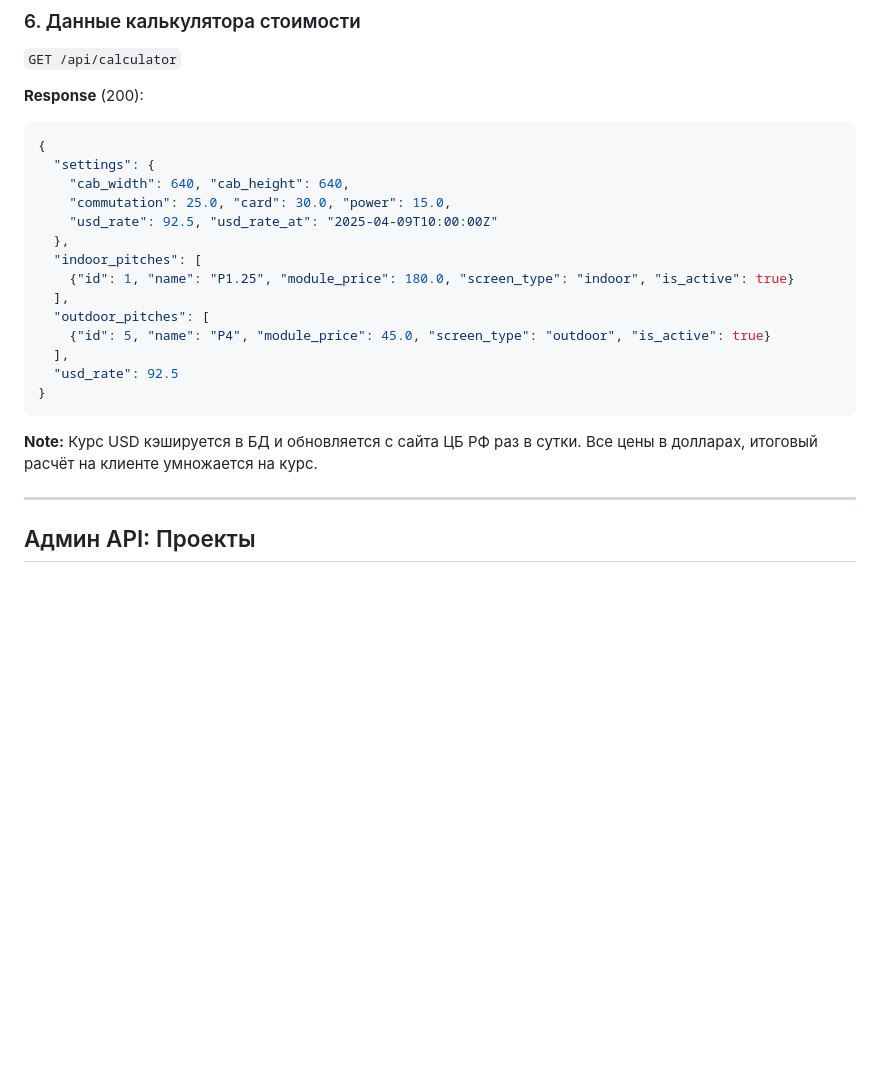
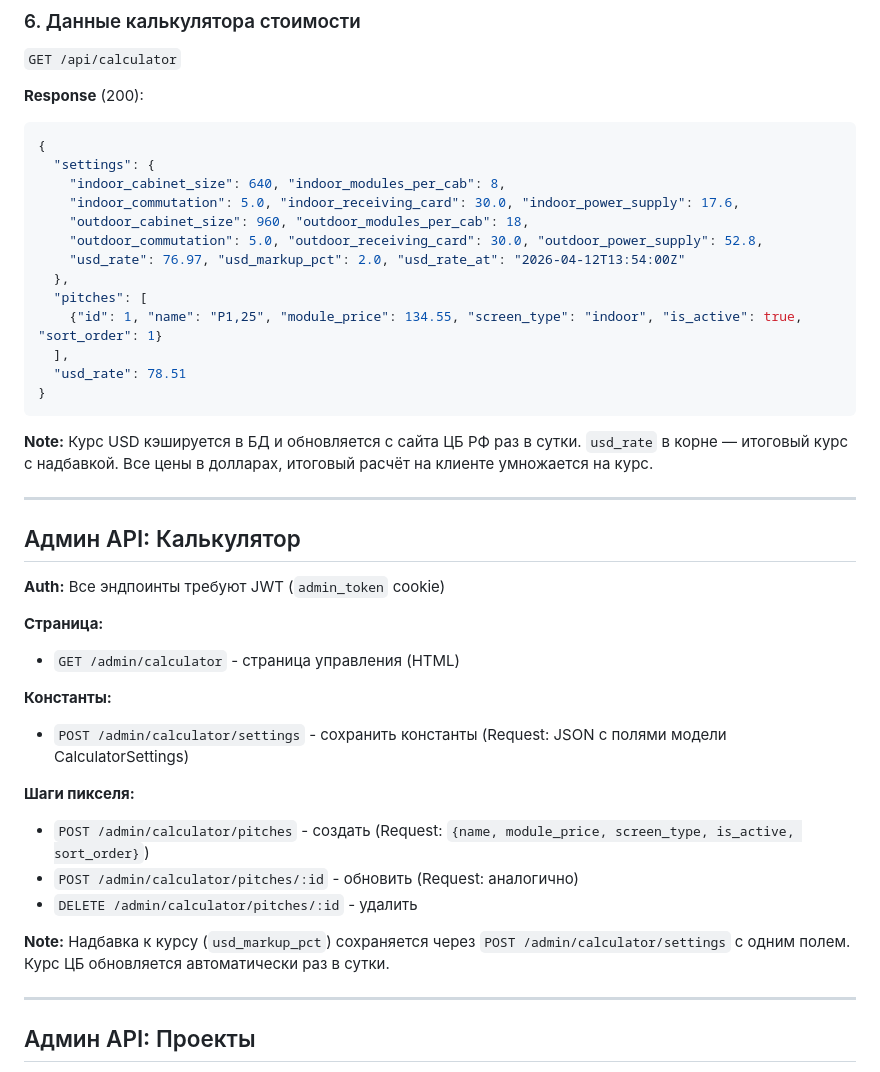
Before and after one commit to alekarah/led-screen-website, a Markdown page: docs/API.md, the part around the change. Rendered like a GitHub page; blank space fills up the shorter version.

````diff
--- a/docs/API.md
+++ b/docs/API.md
@@ -77,20 +77,38 @@
 ```json
 {
   "settings": {
-    "cab_width": 640, "cab_height": 640,
-    "commutation": 25.0, "card": 30.0, "power": 15.0,
-    "usd_rate": 92.5, "usd_rate_at": "2025-04-09T10:00:00Z"
+    "indoor_cabinet_size": 640, "indoor_modules_per_cab": 8,
+    "indoor_commutation": 5.0, "indoor_receiving_card": 30.0, "indoor_power_supply": 17.6,
+    "outdoor_cabinet_size": 960, "outdoor_modules_per_cab": 18,
+    "outdoor_commutation": 5.0, "outdoor_receiving_card": 30.0, "outdoor_power_supply": 52.8,
+    "usd_rate": 76.97, "usd_markup_pct": 2.0, "usd_rate_at": "2026-04-12T13:54:00Z"
   },
-  "indoor_pitches": [
-    {"id": 1, "name": "P1.25", "module_price": 180.0, "screen_type": "indoor", "is_active": true}
+  "pitches": [
+    {"id": 1, "name": "P1,25", "module_price": 134.55, "screen_type": "indoor", "is_active": true, "sort_order": 1}
   ],
-  "outdoor_pitches": [
-    {"id": 5, "name": "P4", "module_price": 45.0, "screen_type": "outdoor", "is_active": true}
-  ],
-  "usd_rate": 92.5
+  "usd_rate": 78.51
 }
 ```
-**Note:** Курс USD кэшируется в БД и обновляется с сайта ЦБ РФ раз в сутки. Все цены в долларах, итоговый расчёт на клиенте умножается на курс.
+**Note:** Курс USD кэшируется в БД и обновляется с сайта ЦБ РФ раз в сутки. `usd_rate` в корне — итоговый курс с надбавкой. Все цены в долларах, итоговый расчёт на клиенте умножается на курс.
+
+---
+
+## Админ API: Калькулятор
+
+**Auth:** Все эндпоинты требуют JWT (`admin_token` cookie)
+
+**Страница:**
+- `GET /admin/calculator` - страница управления (HTML)
+
+**Константы:**
+- `POST /admin/calculator/settings` - сохранить константы (Request: JSON с полями модели CalculatorSettings)
+
+**Шаги пикселя:**
+- `POST /admin/calculator/pitches` - создать (Request: `{name, module_price, screen_type, is_active, sort_order}`)
+- `POST /admin/calculator/pitches/:id` - обновить (Request: аналогично)
+- `DELETE /admin/calculator/pitches/:id` - удалить
+
+**Note:** Надбавка к курсу (`usd_markup_pct`) сохраняется через `POST /admin/calculator/settings` с одним полем. Курс ЦБ обновляется автоматически раз в сутки.
 
 ---
 
````
Also changed, not shown: README.md (+1 -0 lines), docs/ARCHITECTURE.md (+1 -0 lines).
